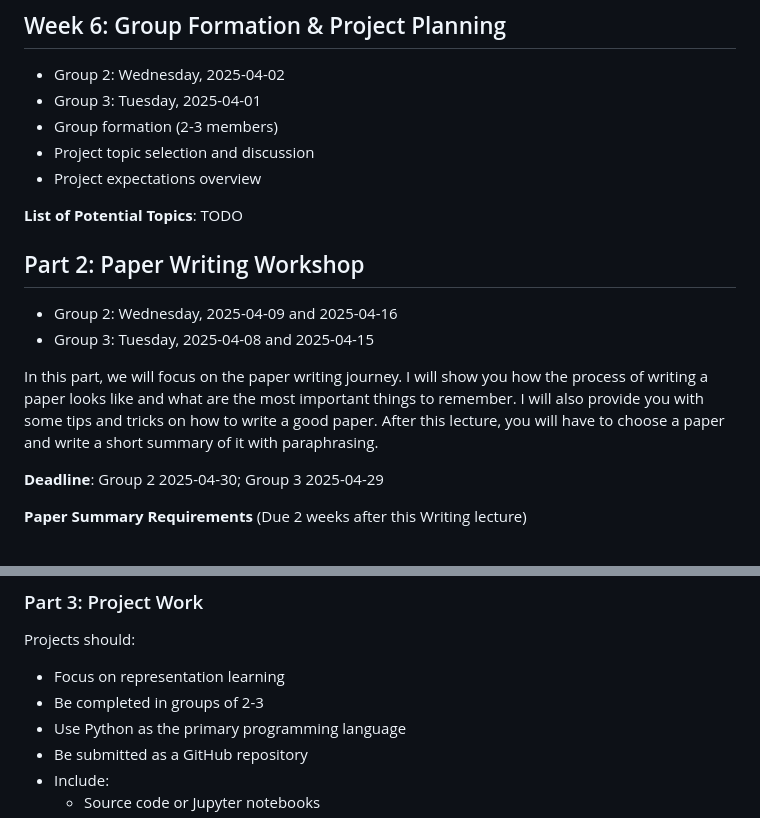
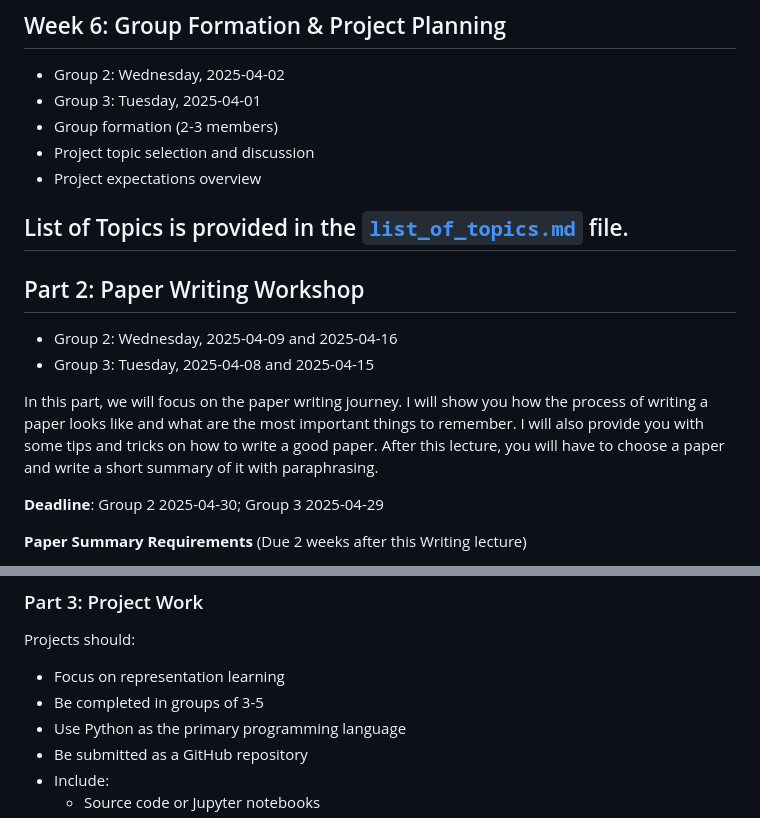
Before and after one commit to WolodjaZ/Warsztaty-badawcze-2-2025, a Markdown page: README.md, 2 parts joined by grey strips. Rendered like a GitHub page.

Commit message:
Update README to reference list of topics and adjust group project size Add list_of_topics.md with potential project topics and descriptions

```diff
--- a/README.md
+++ b/README.md
@@ -96,14 +96,15 @@ Here we will cover the basics of representation learning with topics such as sel
 - Project topic selection and discussion
 - Project expectations overview
 
-**List of Potential Topics**:
-TODO
+## List of Topics is provided in the [`list_of_topics.md`](list_of_topics.md) file.
 
 ## Part 2: Paper Writing Workshop
 - Group 2: Wednesday, 2025-04-09 and 2025-04-16
 - Group 3: Tuesday, 2025-04-08 and 2025-04-15
 
-In this part, we will focus on the paper writing journey. I will show you how the process of writing a paper looks like and what are the most important things to remember. I will also provide you with some tips and tricks on how to write a good paper. After this lecture, you will have to choose a paper and write a short summary of it with paraphrasing.
+In this part, we will focus on the paper writing journey.
+I will show you how the process of writing a paper looks like and what are the most important things to remember.
+I will also provide you with some tips and tricks on how to write a good paper. After this lecture, you will have to choose a paper and write a short summary of it with paraphrasing.
 
 **Deadline**: Group 2 2025-04-30; Group 3 2025-04-29
 
@@ -121,7 +122,7 @@ TODO
 ### Part 3: Project Work
 Projects should:
 - Focus on representation learning
-- Be completed in groups of 2-3
+- Be completed in groups of 3-5
 - Use Python as the primary programming language
 - Be submitted as a GitHub repository
 - Include:
```
Also changed, not shown: list_of_topics.md (added, +83 -0 lines).
